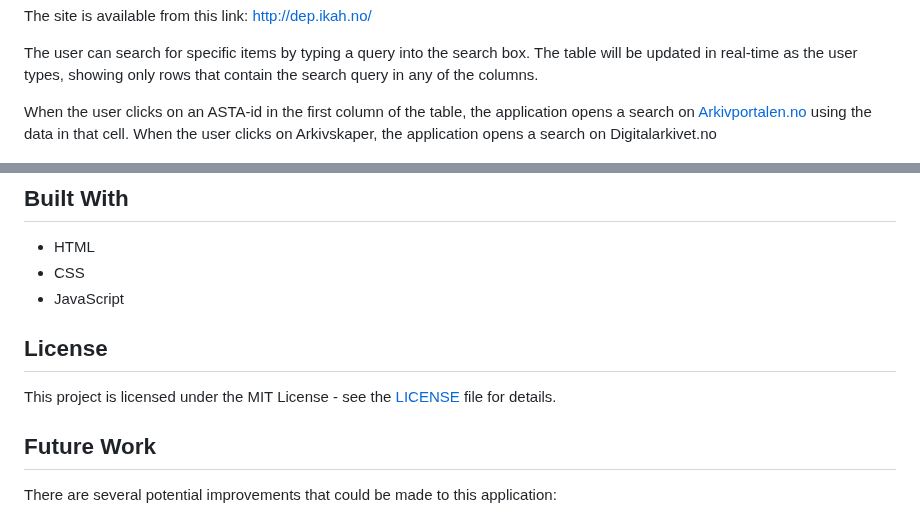
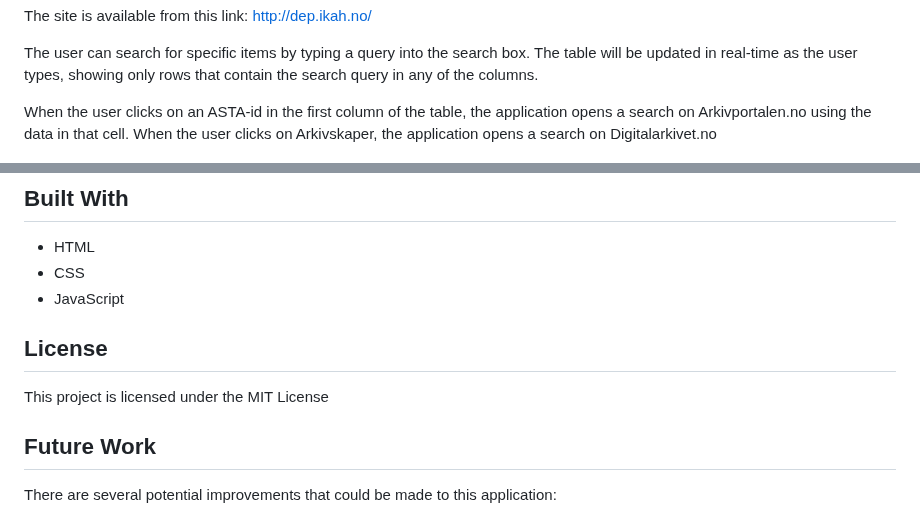
Before and after one commit to kjosaas/Deponika, a Markdown page: README.md, 2 parts joined by grey strips. GitHub-like rendering.

```diff
--- a/README.md
+++ b/README.md
@@ -7,7 +7,7 @@ The site is available from this link: <http://dep.ikah.no/>
 
 The user can search for specific items by typing a query into the search box. The table will be updated in real-time as the user types, showing only rows that contain the search query in any of the columns.
 
-When the user clicks on an ASTA-id in the first column of the table, the application opens a search on [Arkivportalen.no](http://www.arkivportalen.no/) using the data in that cell. When the user clicks on Arkivskaper, the application opens a search on Digitalarkivet.no
+When the user clicks on an ASTA-id in the first column of the table, the application opens a search on Arkivportalen.no using the data in that cell. When the user clicks on Arkivskaper, the application opens a search on Digitalarkivet.no
 
 ![](https://github.com/kjosaas/Deponika/blob/main/Deponika.jpg)
 
@@ -73,8 +73,7 @@ The `combineAndOpenInNewTab` function takes the value of the input field and com
 License
 -------
 
-This project is licensed under the MIT License - see the [LICENSE](https://chat.openai.com/LICENSE) file for details.
-
+This project is licensed under the MIT License
 
 Future Work
 -----------
```
